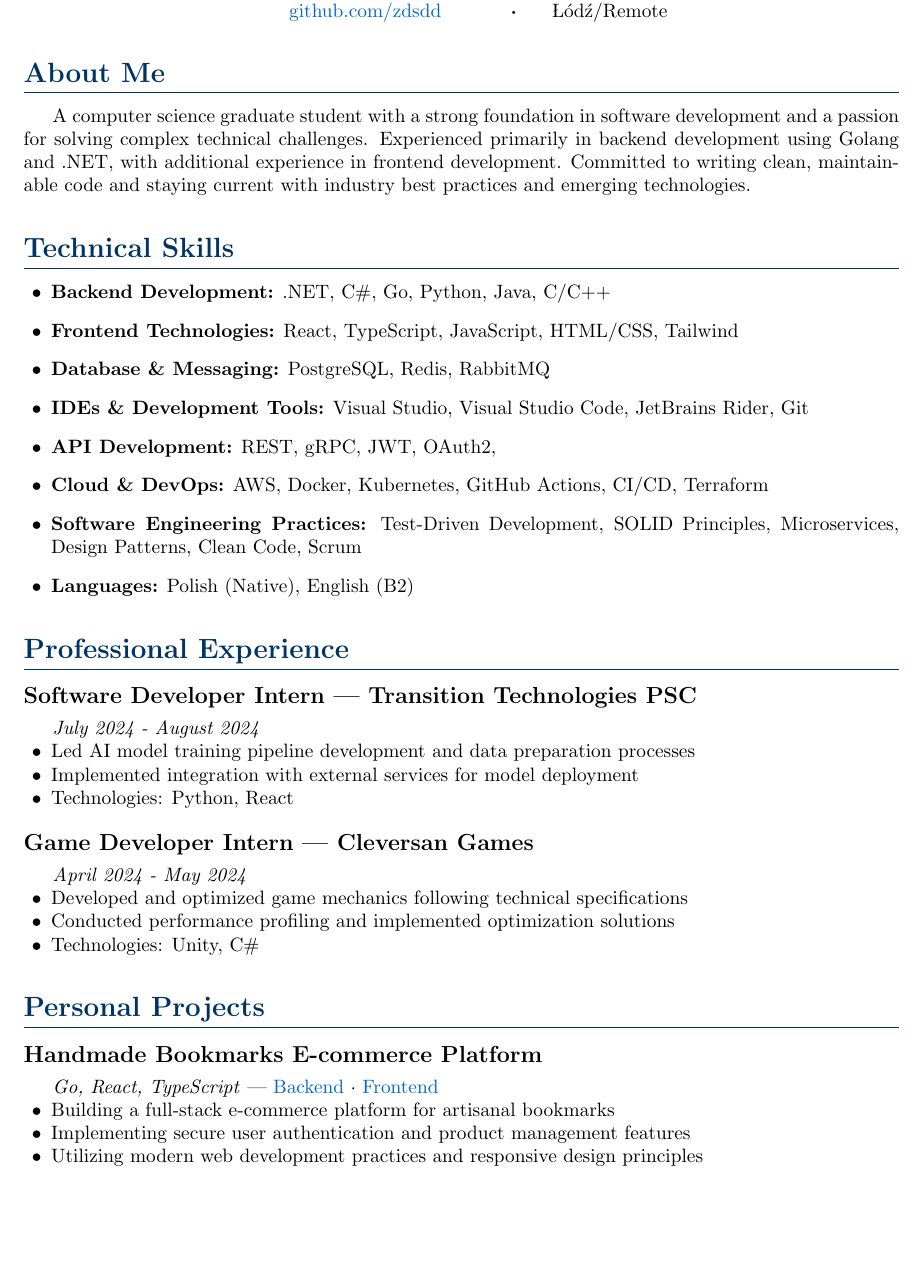
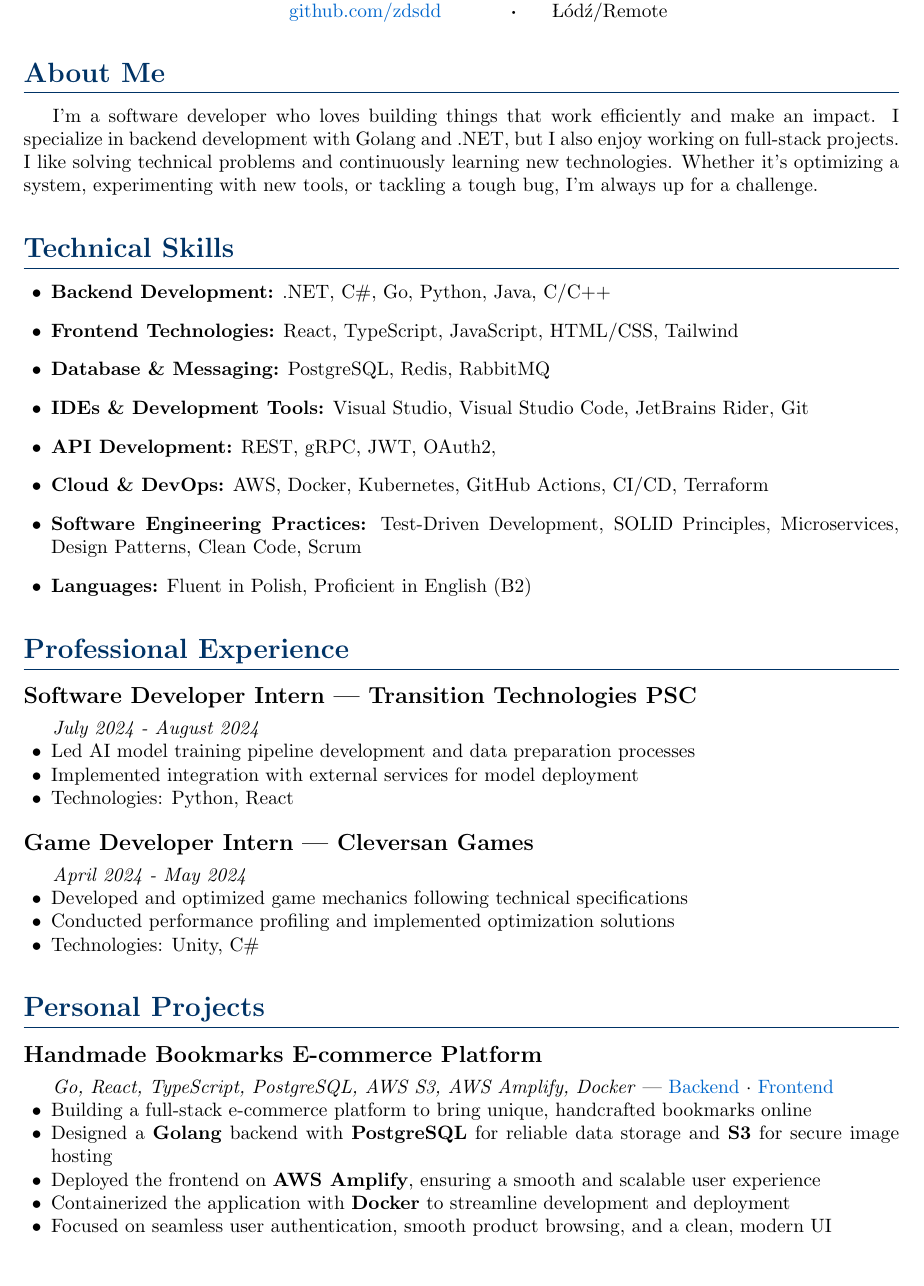
Before and after one commit to ZDSDD/cv, a LaTeX CV (cv.tex): part of page 1 of 2, cut so that both start at the same text. Compiled offline with pdfLaTeX.

Commit message:
update CV content to enhance personal branding and clarify technical skills

```diff
--- a/cv.tex
+++ b/cv.tex
@@ -52,7 +52,7 @@
 
 % About Me
 \section{About Me}
-A computer science graduate student with a strong foundation in software development and a passion for solving complex technical challenges. Experienced primarily in backend development using Golang and .NET, with additional experience in frontend development. Committed to writing clean, maintainable code and staying current with industry best practices and emerging technologies.
+I’m a software developer who loves building things that work efficiently and make an impact. I specialize in backend development with Golang and .NET, but I also enjoy working on full-stack projects. I like solving technical problems and continuously learning new technologies. Whether it’s optimizing a system, experimenting with new tools, or tackling a tough bug, I’m always up for a challenge.
 
 % Skills
 \section{Technical Skills}
@@ -64,7 +64,7 @@ A computer science graduate student with a strong foundation in software develop
     \item \textbf{API Development:} REST, gRPC, JWT, OAuth2,
     \item \textbf{Cloud \& DevOps:} AWS, Docker, Kubernetes, GitHub Actions, CI/CD, Terraform
     \item \textbf{Software Engineering Practices:} Test-Driven Development, SOLID Principles, Microservices, Design Patterns, Clean Code, Scrum
-    \item \textbf{Languages:} Polish (Native), English (B2)
+    \item \textbf{Languages:} Fluent in Polish, Proficient in English (B2)
 \end{itemize}
 % Experience
 \section{Professional Experience}
@@ -89,12 +89,15 @@ A computer science graduate student with a strong foundation in software develop
 \section{Personal Projects}
 
 \subsection{Handmade Bookmarks E-commerce Platform}
-\textit{Go, React, TypeScript} | \href{https://github.com/ZDSDD/zakladki}{Backend} · \href{https://github.com/ZDSDD/zakladki-front}{Frontend}
+\textit{Go, React, TypeScript, PostgreSQL, AWS S3, AWS Amplify, Docker} | \href{https://github.com/ZDSDD/zakladki}{Backend} · \href{https://github.com/ZDSDD/zakladki-front}{Frontend}
 \begin{itemize}[leftmargin=0.5cm, nosep]
-    \item Building a full-stack e-commerce platform for artisanal bookmarks
-    \item Implementing secure user authentication and product management features
-    \item Utilizing modern web development practices and responsive design principles
+    \item Building a full-stack e-commerce platform to bring unique, handcrafted bookmarks online
+    \item Designed a \textbf{Golang} backend with \textbf{PostgreSQL} for reliable data storage and \textbf{S3} for secure image hosting
+    \item Deployed the frontend on \textbf{AWS Amplify}, ensuring a smooth and scalable user experience
+    \item Containerized the application with \textbf{Docker} to streamline development and deployment
+    \item Focused on seamless user authentication, smooth product browsing, and a clean, modern UI
 \end{itemize}
+
 
 \subsection{IoT Device Management System}
 \textit{.NET, C\#, Azure} | \href{https://github.com/ZDSDD/IoT_OpcAgent}{GitHub}
```
Also changed, not shown: cv.pdf.
